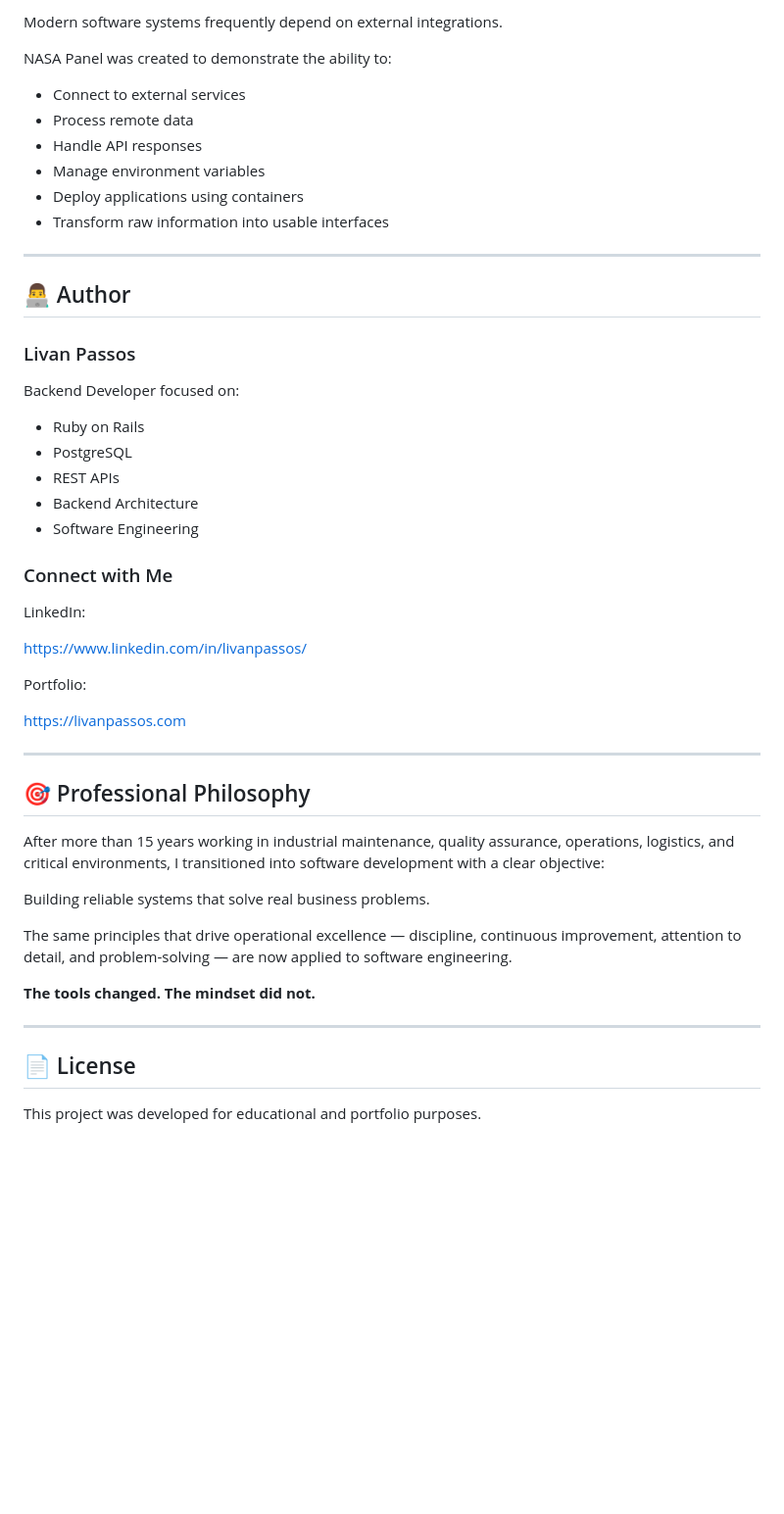
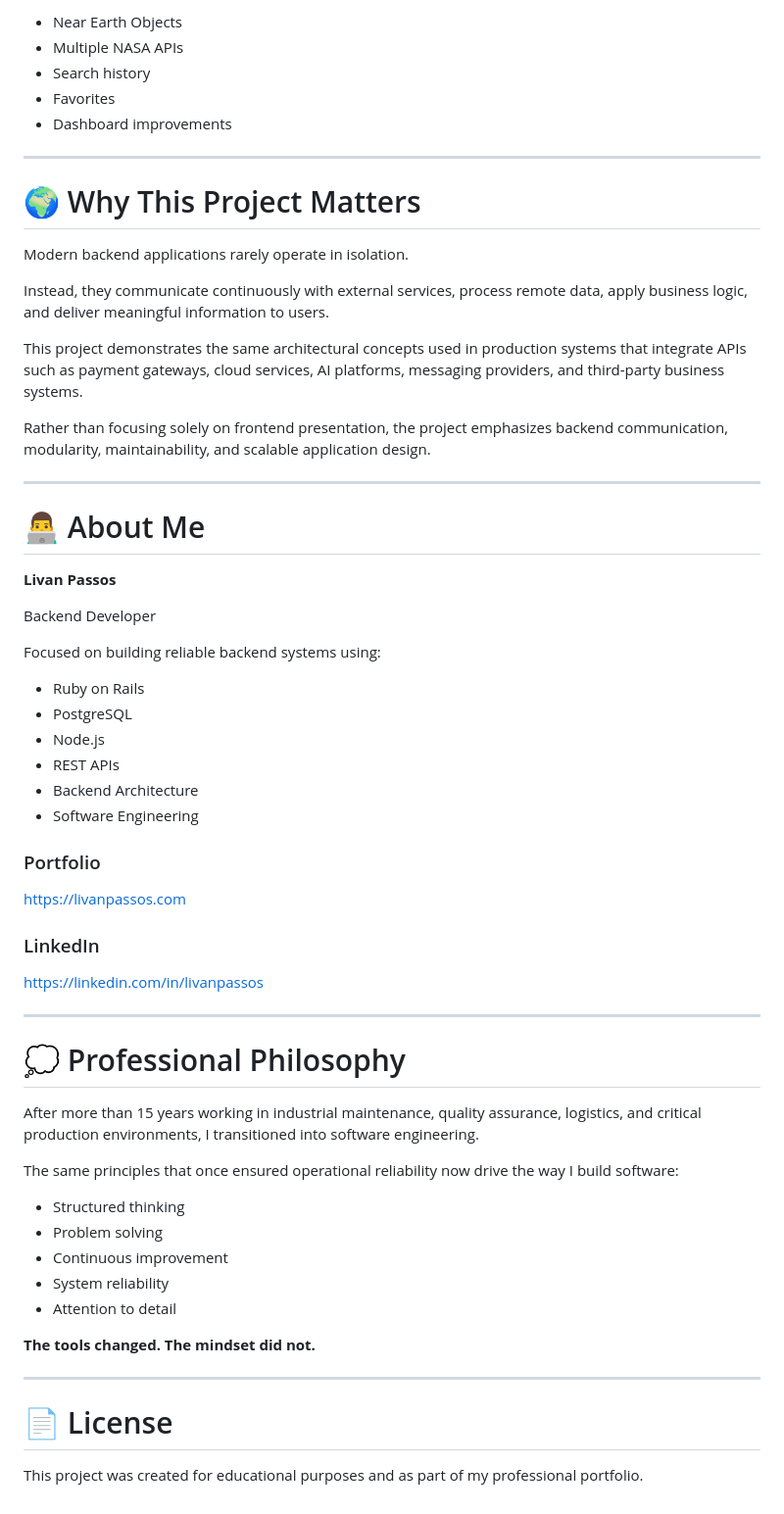
Before and after one commit to livansena/passos-nasa-dashboard, a Markdown page: README.md, the part around one of its changes. Shown at 98% size. Drawn GitHub-style; blank space fills up the shorter version.

```diff
--- a/README.md
+++ b/README.md
@@ -182,53 +213,65 @@ Planned enhancements include:
 
-Modern software systems frequently depend on external integrations.
-
-NASA Panel was created to demonstrate the ability to:
-
-* Connect to external services
-* Process remote data
-* Handle API responses
-* Manage environment variables
-* Deploy applications using containers
-* Transform raw information into usable interfaces
+- Near Earth Objects
+- Multiple NASA APIs
+- Search history
+- Favorites
+- Dashboard improvements
 
 ---
 
-## 👨‍💻 Author
+# 🌍 Why This Project Matters
 
-### Livan Passos
+Modern backend applications rarely operate in isolation.
 
-Backend Developer focused on:
+Instead, they communicate continuously with external services, process remote data, apply business logic, and deliver meaningful information to users.
 
-* Ruby on Rails
-* PostgreSQL
-* REST APIs
-* Backend Architecture
-* Software Engineering
+This project demonstrates the same architectural concepts used in production systems that integrate APIs such as payment gateways, cloud services, AI platforms, messaging providers, and third-party business systems.
 
-### Connect with Me
+Rather than focusing solely on frontend presentation, the project emphasizes backend communication, modularity, maintainability, and scalable application design.
 
-LinkedIn:
+---
 
-https://www.linkedin.com/in/livanpassos/
+# 👨‍💻 About Me
 
-Portfolio:
+**Livan Passos**
+
+Backend Developer
+
+Focused on building reliable backend systems using:
+
+- Ruby on Rails
+- PostgreSQL
+- Node.js
+- REST APIs
+- Backend Architecture
+- Software Engineering
+
+### Portfolio
 
 https://livanpassos.com
 
+### LinkedIn
+
+https://linkedin.com/in/livanpassos
+
 ---
 
-## 🎯 Professional Philosophy
+# 💭 Professional Philosophy
 
-After more than 15 years working in industrial maintenance, quality assurance, operations, logistics, and critical environments, I transitioned into software development with a clear objective:
+After more than 15 years working in industrial maintenance, quality assurance, logistics, and critical production environments, I transitioned into software engineering.
 
-Building reliable systems that solve real business problems.
+The same principles that once ensured operational reliability now drive the way I build software:
 
-The same principles that drive operational excellence — discipline, continuous improvement, attention to detail, and problem-solving — are now applied to software engineering.
+- Structured thinking
+- Problem solving
+- Continuous improvement
+- System reliability
+- Attention to detail
 
 **The tools changed. The mindset did not.**
 
 ---
 
-## 📄 License
+# 📄 License
 
-This project was developed for educational and portfolio purposes.
+This project was created for educational purposes and as part of my professional portfolio.
```
Also changed, not shown: other parts of README.md (+136 -105 lines).
